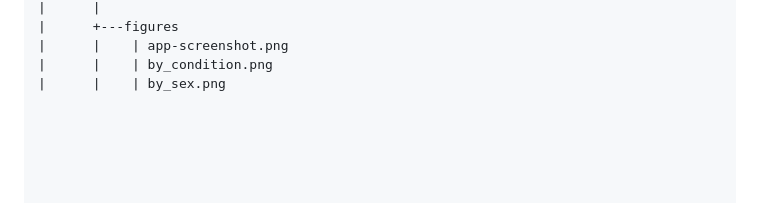
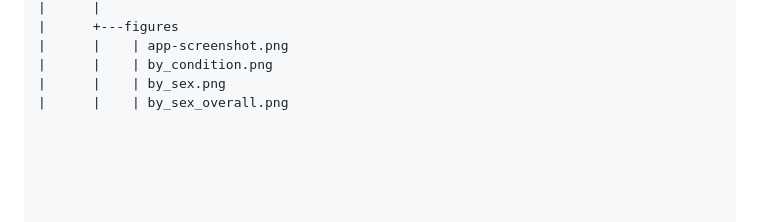
Before and after one commit to anna2023471/stroke_predictor, a Markdown page: README.md, the part around the change. GitHub-like rendering.

```diff
--- a/README.md
+++ b/README.md
@@ -151,3 +151,4 @@ Pressing the "Clear" button resets the form to blank.
 |      |    | app-screenshot.png
 |      |    | by_condition.png
 |      |    | by_sex.png
+|      |    | by_sex_overall.png
```
